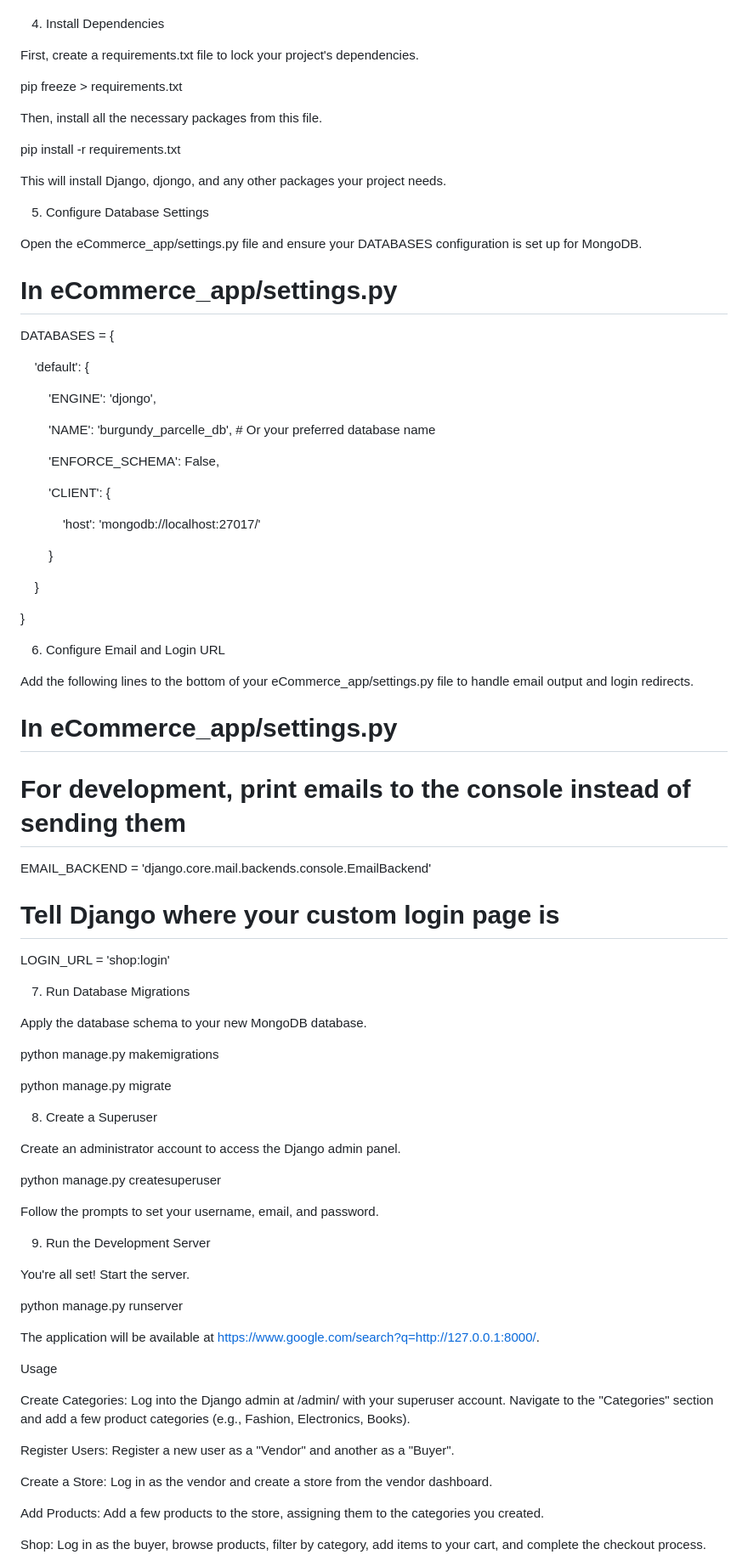
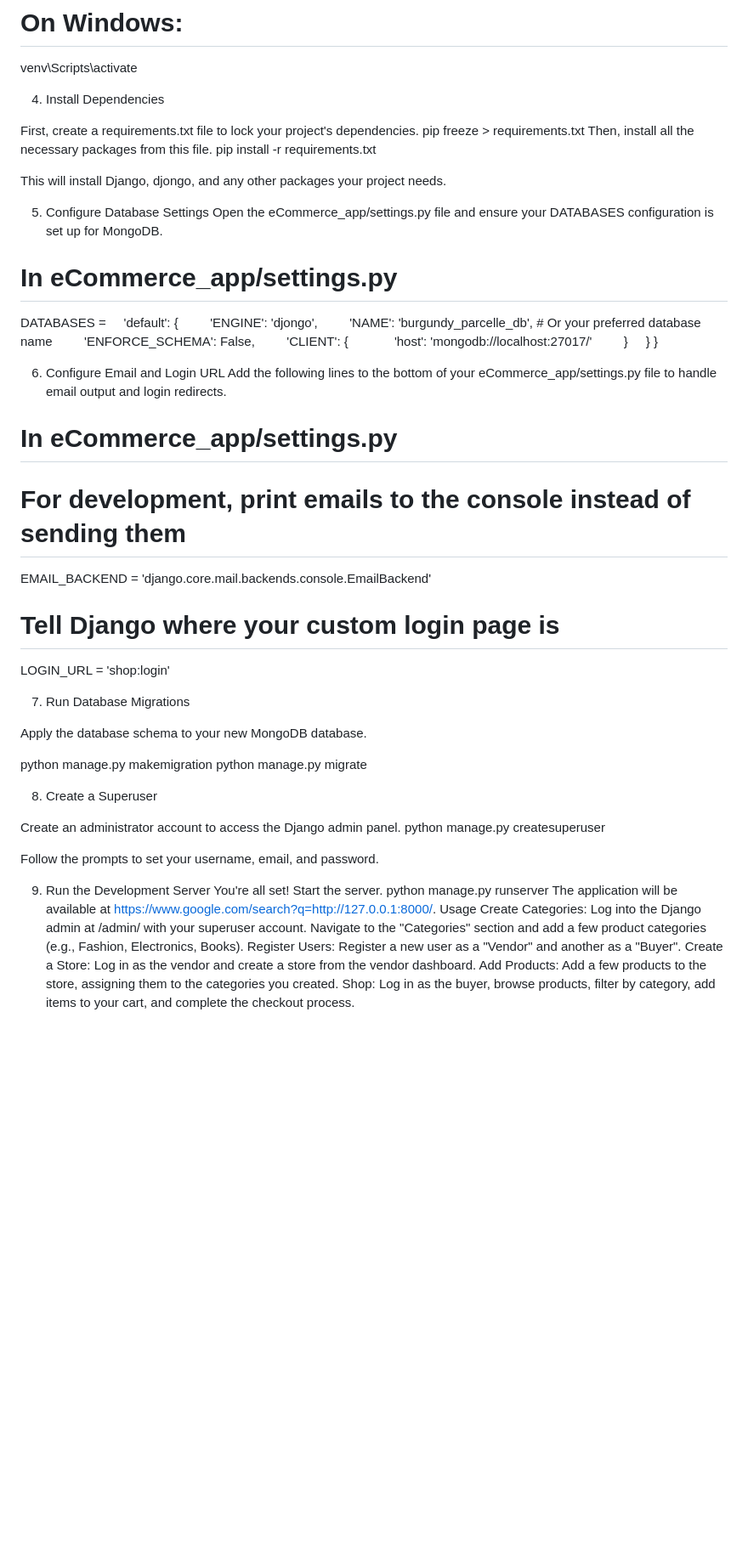
Before and after one commit to Moleboge98/BurgundyParcelle-ecom, a Markdown page: README.md, the part around the change printed below. Shown: that part at 85% size. Drawn GitHub-style; blank space fills up the shorter version.

```diff
--- a/README.md
+++ b/README.md
@@ -133,121 +54,55 @@ Then, install all the necessary packages from this file.
 pip install -r requirements.txt
-
-
 
 This will install Django, djongo, and any other packages your project needs.
 
-
-
 5. Configure Database Settings
-
 Open the eCommerce_app/settings.py file and ensure your DATABASES configuration is set up for MongoDB.
-
-
 
 # In eCommerce_app/settings.py
 
-
-
-DATABASES = {
-
+DATABASES =
     'default': {
-
         'ENGINE': 'djongo',
-
         'NAME': 'burgundy_parcelle_db', # Or your preferred database name
-
         'ENFORCE_SCHEMA': False,
-
         'CLIENT': {
-
             'host': 'mongodb://localhost:27017/'
-
         }
-
     }
-
 }
 
-
-
 6. Configure Email and Login URL
-
 Add the following lines to the bottom of your eCommerce_app/settings.py file to handle email output and login redirects.
-
-
 
 # In eCommerce_app/settings.py
 
-
-
 # For development, print emails to the console instead of sending them
-
 EMAIL_BACKEND = 'django.core.mail.backends.console.EmailBackend'
 
-
-
 # Tell Django where your custom login page is
-
 LOGIN_URL = 'shop:login'
-
-
 
 7. Run Database Migrations
 
 Apply the database schema to your new MongoDB database.
 
-
-
-python manage.py makemigrations
-
+python manage.py makemigration
 python manage.py migrate
-
-
 
 8. Create a Superuser
 
 Create an administrator account to access the Django admin panel.
-
-
-
 python manage.py createsuperuser
-
-
 
 Follow the prompts to set your username, email, and password.
 
-
-
 9. Run the Development Server
-
 You're all set! Start the server.
-
-
-
 python manage.py runserver
-
-
-
 The application will be available at https://www.google.com/search?q=http://127.0.0.1:8000/.
-
-
-
 Usage
-
 Create Categories: Log into the Django admin at /admin/ with your superuser account. Navigate to the "Categories" section and add a few product categories (e.g., Fashion, Electronics, Books).
-
-
-
 Register Users: Register a new user as a "Vendor" and another as a "Buyer".
-
-
-
 Create a Store: Log in as the vendor and create a store from the vendor dashboard.
-
-
-
 Add Products: Add a few products to the store, assigning them to the categories you created.
-
-
-
 Shop: Log in as the buyer, browse products, filter by category, add items to your cart, and complete the checkout process.
```
Also changed, not shown: other parts of README.md (+9 -88 lines).
